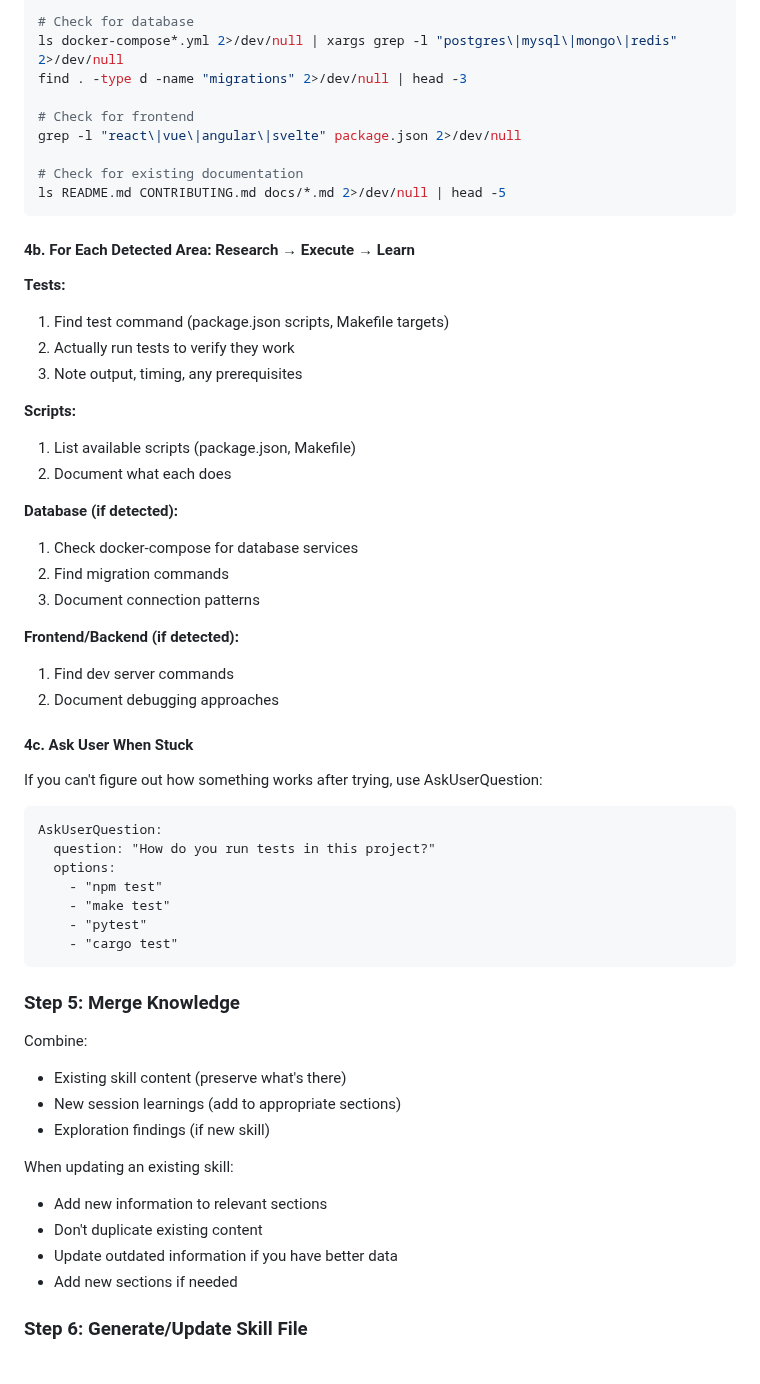
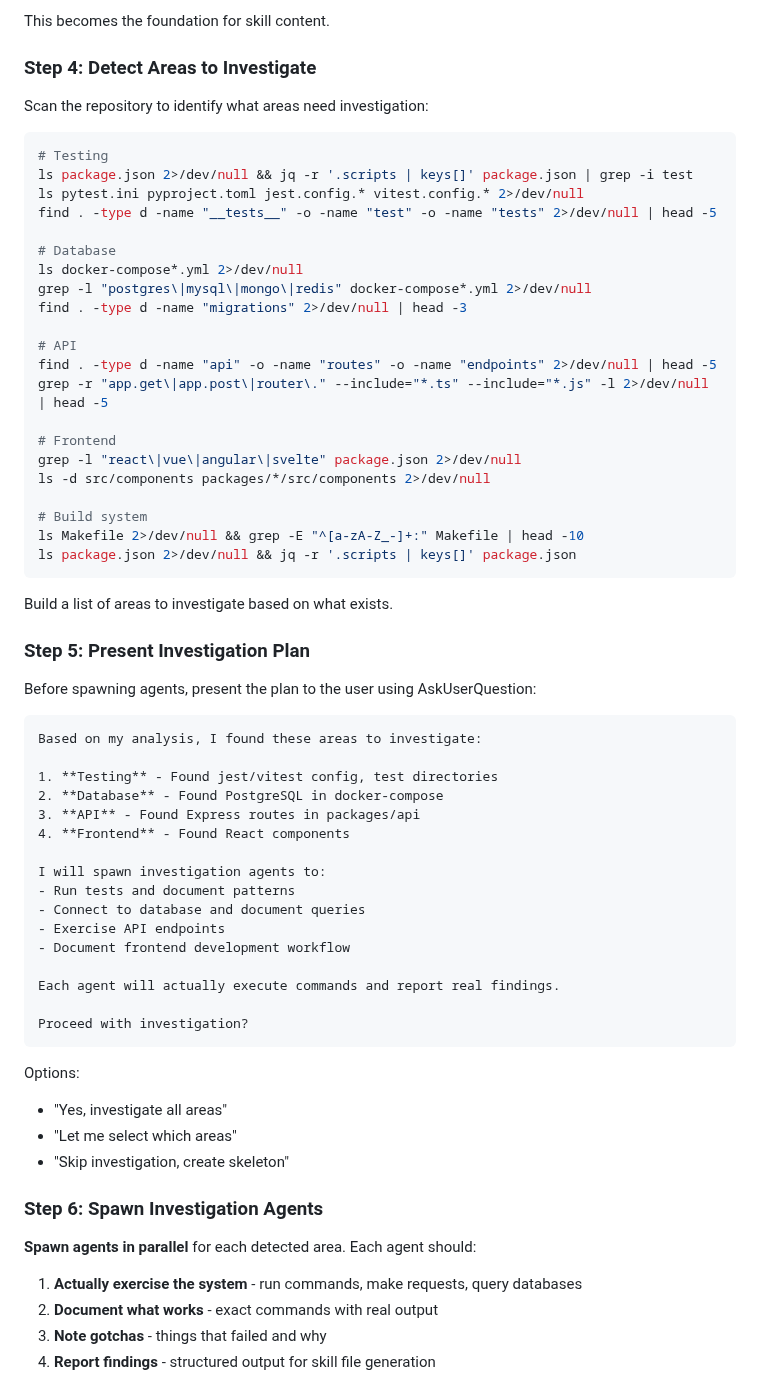
Before and after one commit to niekcandaele/claude-helpers, a Markdown page: commands/setup-engineer.md, the part around one of its changes. GitHub-like rendering.

Commit message:
feat: enhance engineer skill

````diff
--- a/commands/setup-engineer.md
+++ b/commands/setup-engineer.md
@@ -86,61 +64,70 @@ ls jest.config.* vitest.config.* pytest.ini .pytest.ini 2>/dev/null
 
-# Check for database
-ls docker-compose*.yml 2>/dev/null | xargs grep -l "postgres\|mysql\|mongo\|redis" 2>/dev/null
+This becomes the foundation for skill content.
+
+### Step 4: Detect Areas to Investigate
+
+Scan the repository to identify what areas need investigation:
+
+```bash
+# Testing
+ls package.json 2>/dev/null && jq -r '.scripts | keys[]' package.json | grep -i test
+ls pytest.ini pyproject.toml jest.config.* vitest.config.* 2>/dev/null
+find . -type d -name "__tests__" -o -name "test" -o -name "tests" 2>/dev/null | head -5
+
+# Database
+ls docker-compose*.yml 2>/dev/null
+grep -l "postgres\|mysql\|mongo\|redis" docker-compose*.yml 2>/dev/null
 find . -type d -name "migrations" 2>/dev/null | head -3
 
-# Check for frontend
+# API
+find . -type d -name "api" -o -name "routes" -o -name "endpoints" 2>/dev/null | head -5
+grep -r "app.get\|app.post\|router\." --include="*.ts" --include="*.js" -l 2>/dev/null | head -5
+
+# Frontend
 grep -l "react\|vue\|angular\|svelte" package.json 2>/dev/null
+ls -d src/components packages/*/src/components 2>/dev/null
 
-# Check for existing documentation
-ls README.md CONTRIBUTING.md docs/*.md 2>/dev/null | head -5
+# Build system
+ls Makefile 2>/dev/null && grep -E "^[a-zA-Z_-]+:" Makefile | head -10
+ls package.json 2>/dev/null && jq -r '.scripts | keys[]' package.json
 ```
 
-#### 4b. For Each Detected Area: Research → Execute → Learn
+Build a list of areas to investigate based on what exists.
 
-**Tests:**
-1. Find test command (package.json scripts, Makefile targets)
-2. Actually run tests to verify they work
-3. Note output, timing, any prerequisites
+### Step 5: Present Investigation Plan
 
-**Scripts:**
-1. List available scripts (package.json, Makefile)
-2. Document what each does
-
-**Database (if detected):**
-1. Check docker-compose for database services
-2. Find migration commands
-3. Document connection patterns
-
-**Frontend/Backend (if detected):**
-1. Find dev server commands
-2. Document debugging approaches
-
-#### 4c. Ask User When Stuck
-
-If you can't figure out how something works after trying, use AskUserQuestion:
+Before spawning agents, present the plan to the user using AskUserQuestion:
 
 ```
-AskUserQuestion:
-  question: "How do you run tests in this project?"
-  options:
-    - "npm test"
-    - "make test"
-    - "pytest"
-    - "cargo test"
+Based on my analysis, I found these areas to investigate:
+
+1. **Testing** - Found jest/vitest config, test directories
+2. **Database** - Found PostgreSQL in docker-compose
+3. **API** - Found Express routes in packages/api
+4. **Frontend** - Found React components
+
+I will spawn investigation agents to:
+- Run tests and document patterns
+- Connect to database and document queries
+- Exercise API endpoints
+- Document frontend development workflow
+
+Each agent will actually execute commands and report real findings.
+
+Proceed with investigation?
 ```
 
-### Step 5: Merge Knowledge
+Options:
+- "Yes, investigate all areas"
+- "Let me select which areas"
+- "Skip investigation, create skeleton"
 
-Combine:
-- Existing skill content (preserve what's there)
-- New session learnings (add to appropriate sections)
-- Exploration findings (if new skill)
+### Step 6: Spawn Investigation Agents
 
-When updating an existing skill:
-- Add new information to relevant sections
-- Don't duplicate existing content
-- Update outdated information if you have better data
-- Add new sections if needed
+**Spawn agents in parallel** for each detected area. Each agent should:
 
-### Step 6: Generate/Update Skill File
+1. **Actually exercise the system** - run commands, make requests, query databases
+2. **Document what works** - exact commands with real output
+3. **Note gotchas** - things that failed and why
+4. **Report findings** - structured output for skill file generation
 
````
Also changed, not shown: other parts of commands/setup-engineer.md (+305 -199 lines).
